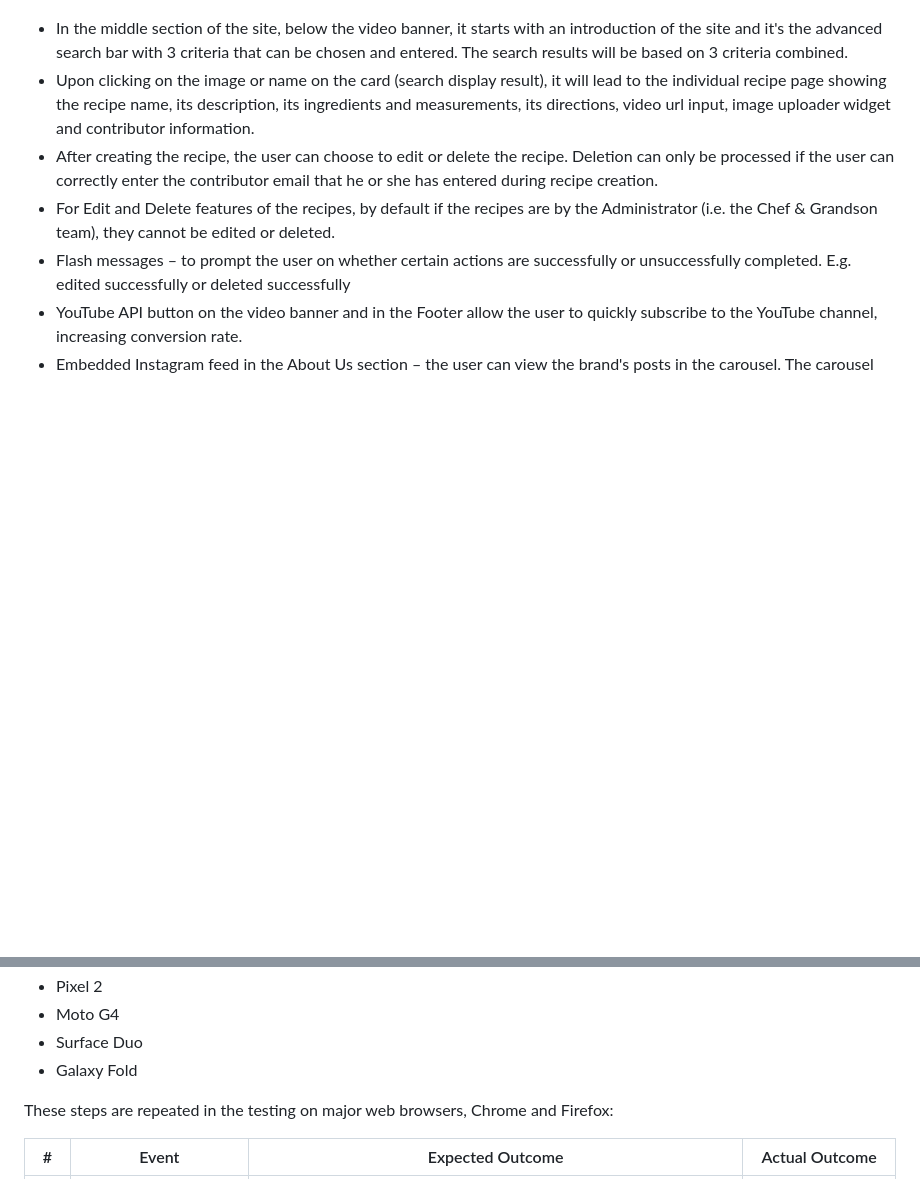
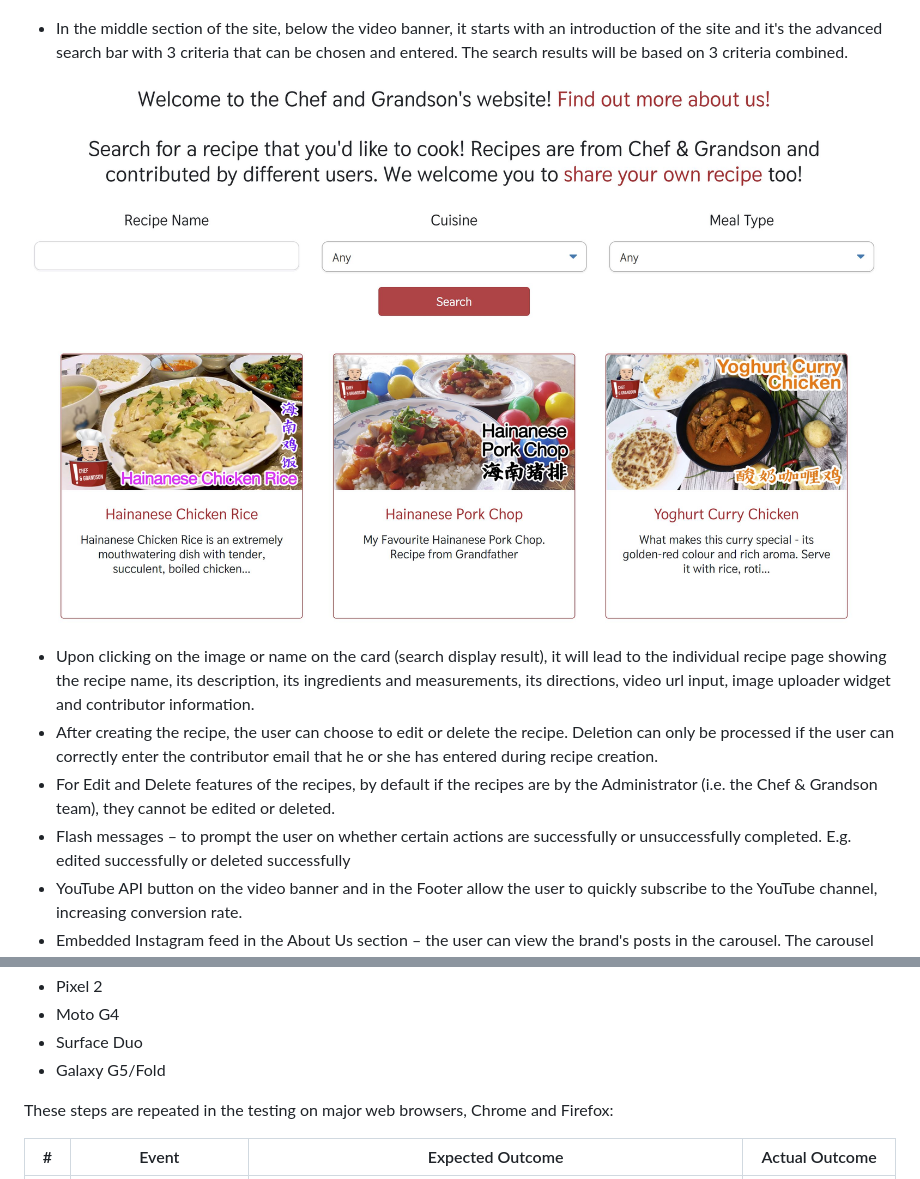
Before and after one commit to Code-Institute-Submissions/Minirazs-project3_inspirationalrecipebook, a Markdown page: README.md, 2 parts joined by grey strips. Drawn GitHub-style; pictures changed too: static/img/advancedsearch.JPG (added); blank space fills up the shorter version.

Commit message:
editing readme to include image on search

```diff
--- a/README.md
+++ b/README.md
@@ -44,6 +44,9 @@ The wireframe for the home page [can be found here](https://github.com/Minirazs/
 ![](static/img/header.JPG)
 
 - In the middle section of the site, below the video banner, it starts with an introduction of the site and it&#39;s the advanced search bar with 3 criteria that can be chosen and entered. The search results will be based on 3 criteria combined.
+
+![](static/img/advancedsearch.JPG)
+
 - Upon clicking on the image or name on the card (search display result), it will lead to the individual recipe page showing the recipe name, its description, its ingredients and measurements, its directions, video url input, image uploader widget and contributor information.
 - After creating the recipe, the user can choose to edit or delete the recipe. Deletion can only be processed if the user can correctly enter the contributor email that he or she has entered during recipe creation.
 - For Edit and Delete features of the recipes, by default if the recipes are by the Administrator (i.e. the Chef &amp; Grandson team), they cannot be edited or deleted.
@@ -191,7 +194,7 @@ Next, using the browser&#39;s Inspect tool and Live Server extension on VSC to p
 - Pixel 2
 - Moto G4
 - Surface Duo
-- Galaxy Fold
+- Galaxy G5/Fold
 
 These steps are repeated in the testing on major web browsers, Chrome and Firefox:
 
```
